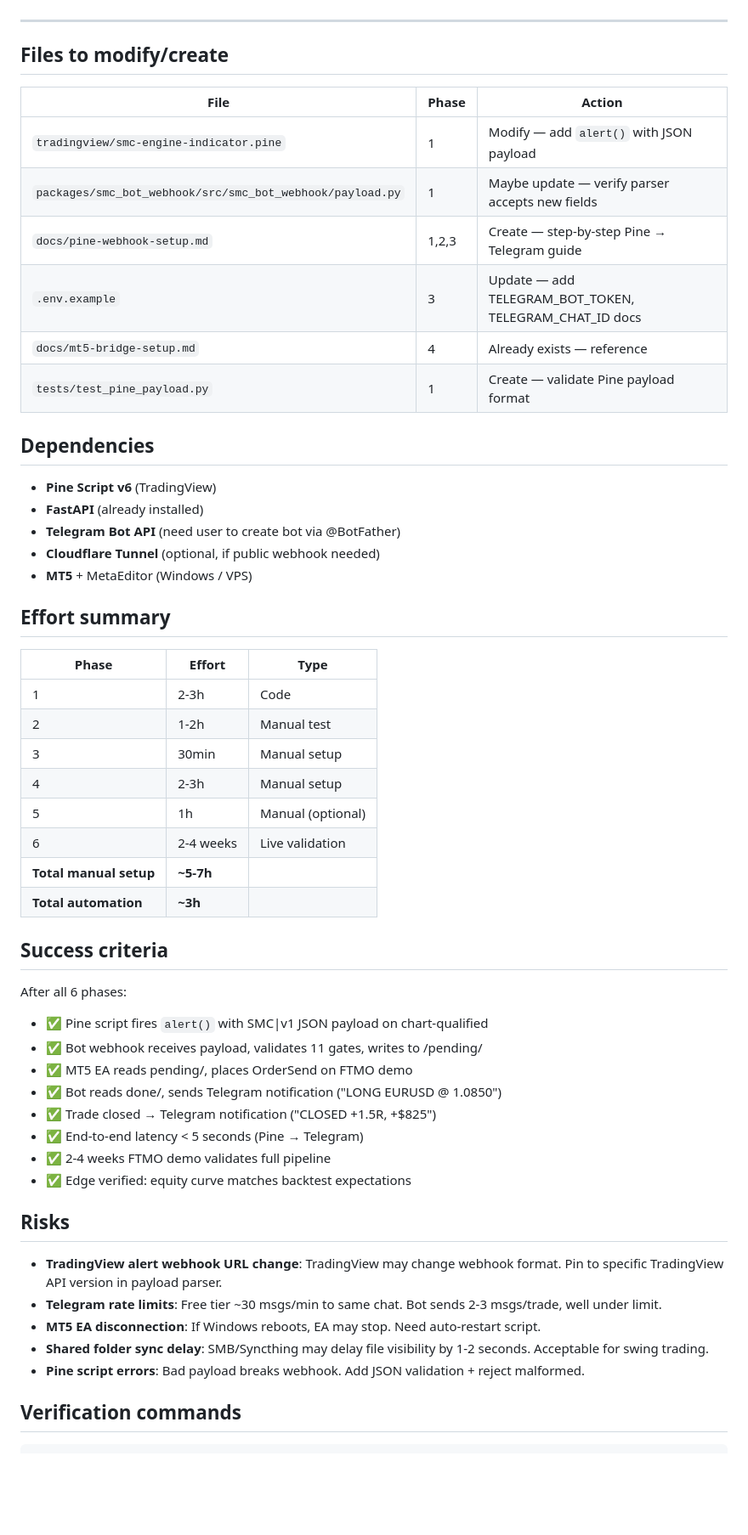
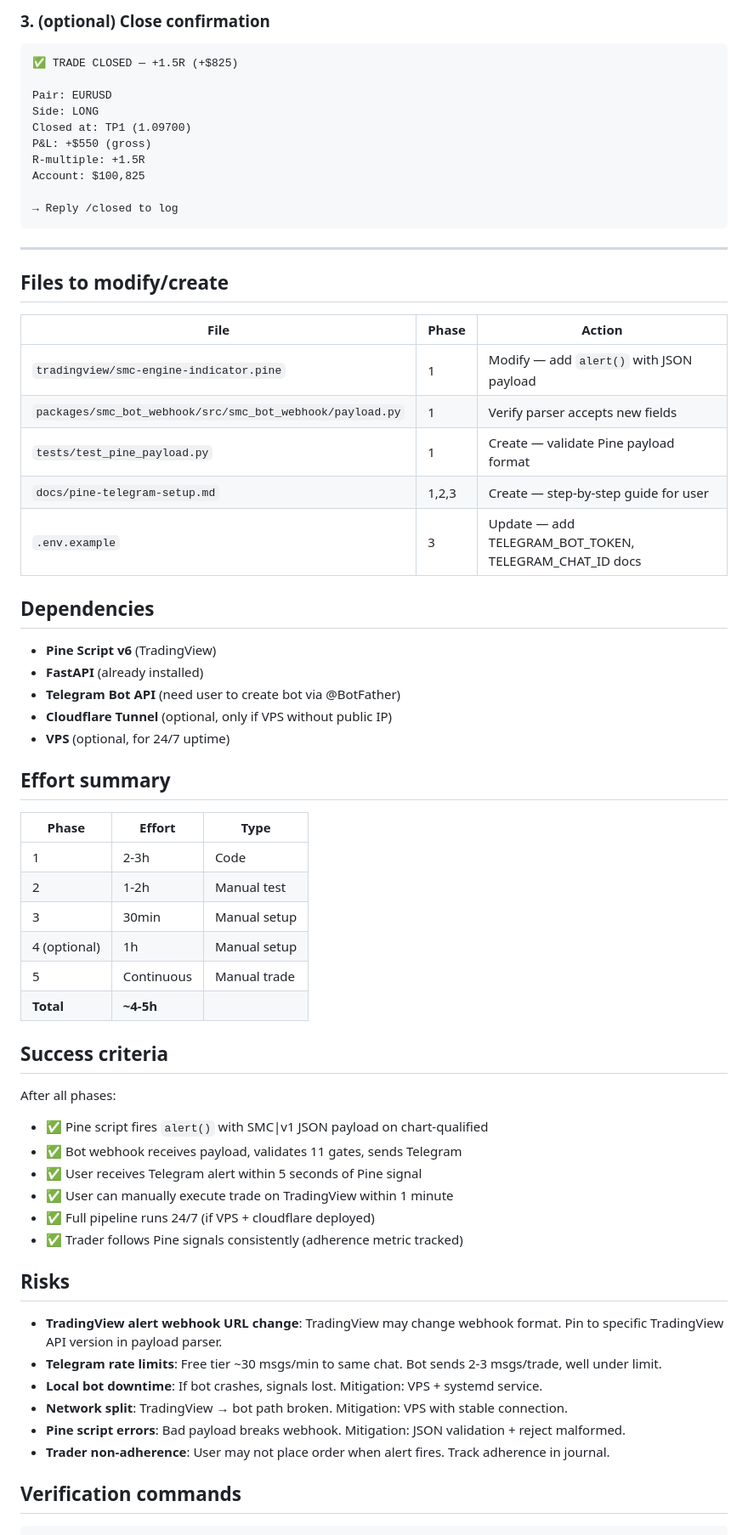
Before and after one commit to hieuspaceos/smc-ftmo, a Markdown page: plans/260831-XXXX-pine-telegram-integration/plan.md, the part around one of its changes. Shown at 85% size. GitHub-like rendering; blank space fills up the shorter version.

````diff
--- a/plans/260831-XXXX-pine-telegram-integration/plan.md
+++ b/plans/260831-XXXX-pine-telegram-integration/plan.md
@@ -179,3 +222,16 @@ alert("SMC chart-qualified", chartQualifiedJSON)
+### 3. (optional) Close confirmation
+```
+✅ TRADE CLOSED — +1.5R (+$825)
+
+Pair: EURUSD
+Side: LONG
+Closed at: TP1 (1.09700)
+P&L: +$550 (gross)
+R-multiple: +1.5R
+Account: $100,825
+
+→ Reply /closed to log
+```
 
 ---
 
@@ -184,19 +240,18 @@ alert("SMC chart-qualified", chartQualifiedJSON)
 | File | Phase | Action |
 |---|---|---|
 | `tradingview/smc-engine-indicator.pine` | 1 | Modify — add `alert()` with JSON payload |
-| `packages/smc_bot_webhook/src/smc_bot_webhook/payload.py` | 1 | Maybe update — verify parser accepts new fields |
-| `docs/pine-webhook-setup.md` | 1,2,3 | Create — step-by-step Pine → Telegram guide |
+| `packages/smc_bot_webhook/src/smc_bot_webhook/payload.py` | 1 | Verify parser accepts new fields |
+| `tests/test_pine_payload.py` | 1 | Create — validate Pine payload format |
+| `docs/pine-telegram-setup.md` | 1,2,3 | Create — step-by-step guide for user |
 | `.env.example` | 3 | Update — add TELEGRAM_BOT_TOKEN, TELEGRAM_CHAT_ID docs |
-| `docs/mt5-bridge-setup.md` | 4 | Already exists — reference |
-| `tests/test_pine_payload.py` | 1 | Create — validate Pine payload format |
 
 ## Dependencies
 
 - **Pine Script v6** (TradingView)
 - **FastAPI** (already installed)
 - **Telegram Bot API** (need user to create bot via @BotFather)
-- **Cloudflare Tunnel** (optional, if public webhook needed)
-- **MT5** + MetaEditor (Windows / VPS)
+- **Cloudflare Tunnel** (optional, only if VPS without public IP)
+- **VPS** (optional, for 24/7 uptime)
 
 ## Effort summary
 
@@ -205,31 +260,28 @@ alert("SMC chart-qualified", chartQualifiedJSON)
 | 1 | 2-3h | Code |
 | 2 | 1-2h | Manual test |
 | 3 | 30min | Manual setup |
-| 4 | 2-3h | Manual setup |
-| 5 | 1h | Manual (optional) |
-| 6 | 2-4 weeks | Live validation |
-| **Total manual setup** | **~5-7h** | |
-| **Total automation** | **~3h** | |
+| 4 (optional) | 1h | Manual setup |
+| 5 | Continuous | Manual trade |
+| **Total** | **~4-5h** | |
 
 ## Success criteria
 
-After all 6 phases:
+After all phases:
 - ✅ Pine script fires `alert()` with SMC|v1 JSON payload on chart-qualified
-- ✅ Bot webhook receives payload, validates 11 gates, writes to <outbox>/pending/
-- ✅ MT5 EA reads pending/, places OrderSend on FTMO demo
-- ✅ Bot reads done/, sends Telegram notification ("LONG EURUSD @ 1.0850")
-- ✅ Trade closed → Telegram notification ("CLOSED +1.5R, +$825")
-- ✅ End-to-end latency < 5 seconds (Pine → Telegram)
-- ✅ 2-4 weeks FTMO demo validates full pipeline
-- ✅ Edge verified: equity curve matches backtest expectations
+- ✅ Bot webhook receives payload, validates 11 gates, sends Telegram
+- ✅ User receives Telegram alert within 5 seconds of Pine signal
+- ✅ User can manually execute trade on TradingView within 1 minute
+- ✅ Full pipeline runs 24/7 (if VPS + cloudflare deployed)
+- ✅ Trader follows Pine signals consistently (adherence metric tracked)
 
 ## Risks
 
 - **TradingView alert webhook URL change**: TradingView may change webhook format. Pin to specific TradingView API version in payload parser.
 - **Telegram rate limits**: Free tier ~30 msgs/min to same chat. Bot sends 2-3 msgs/trade, well under limit.
-- **MT5 EA disconnection**: If Windows reboots, EA may stop. Need auto-restart script.
-- **Shared folder sync delay**: SMB/Syncthing may delay file visibility by 1-2 seconds. Acceptable for swing trading.
-- **Pine script errors**: Bad payload breaks webhook. Add JSON validation + reject malformed.
+- **Local bot downtime**: If bot crashes, signals lost. Mitigation: VPS + systemd service.
+- **Network split**: TradingView → bot path broken. Mitigation: VPS with stable connection.
+- **Pine script errors**: Bad payload breaks webhook. Mitigation: JSON validation + reject malformed.
+- **Trader non-adherence**: User may not place order when alert fires. Track adherence in journal.
 
 ## Verification commands
 
````
Also changed, not shown: other parts of plans/260831-XXXX-pine-telegram-integration/plan.md (+115 -71 lines).
